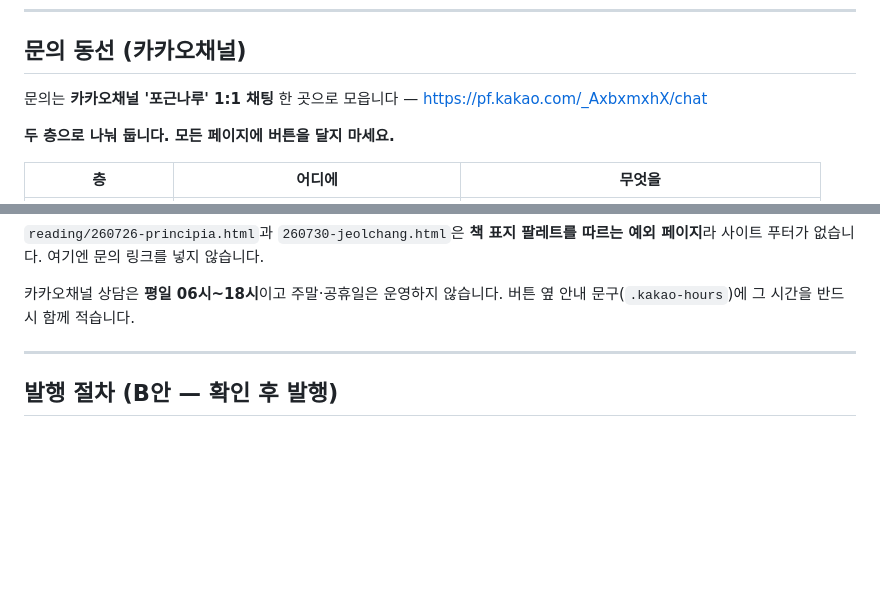
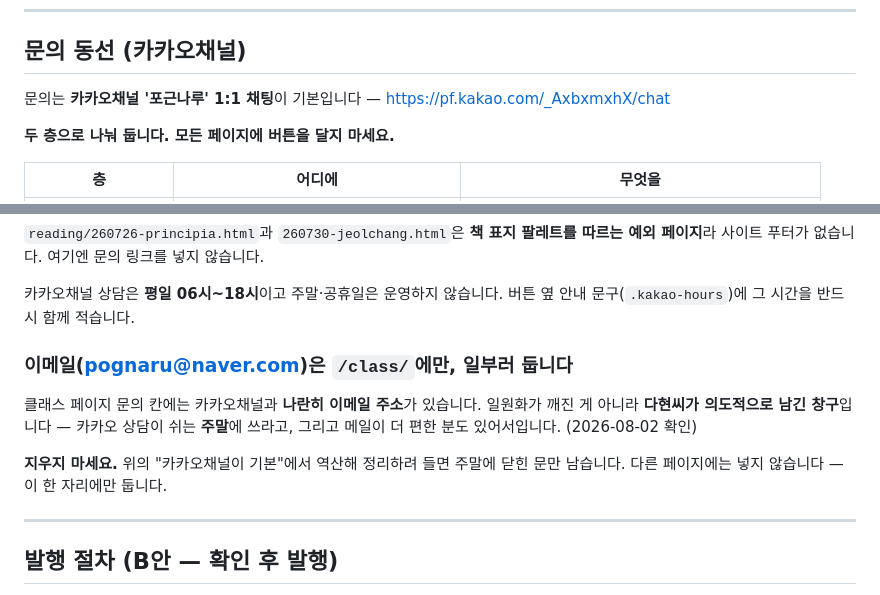
Before and after one commit to POGNARU/POGNARU.github.io, a Markdown page: README.md, 2 parts joined by grey strips. Drawn GitHub-style; blank space fills up the shorter version.

Commit message:
README — 이메일 창구는 실수가 아니라 주말 대비다
/class/ 문의 칸의 pognaru@naver.com을 다현씨가 일부러 남긴 것으로
확인(2026-08-02). 카카오 상담이 평일 06~18시뿐이라 주말에 닫힌 문만
남지 않게 하려는 장치이고, 메일이 편한 분을 위한 자리이기도 하다.

- "카카오채널 한 곳으로 모읍니다" → "카카오채널이 기본입니다"
  규칙에서 역산해 이메일을 지우는 일이 없도록 문장을 고쳤다
- 이메일 창구 항목 신설: /class/에만 두고 지우지 말 것

페이지는 맞았고 README가 낡았던 경우다.

Co-Authored-By: Claude <noreply@anthropic.com>
Claude-Session: https://claude.ai/code/session_01RQLg8rkKBBR1LJivvQwmDw

```diff
--- a/README.md
+++ b/README.md
@@ -355,7 +355,7 @@ DNS는 Cloudflare에서 관리합니다. apex(`@`)에 A 레코드 네 개:
 
 ## 문의 동선 (카카오채널)
 
-문의는 **카카오채널 '포근나루' 1:1 채팅** 한 곳으로 모읍니다 — https://pf.kakao.com/_AxbxmxhX/chat
+문의는 **카카오채널 '포근나루' 1:1 채팅**이 기본입니다 — https://pf.kakao.com/_AxbxmxhX/chat
 
 **두 층으로 나눠 둡니다. 모든 페이지에 버튼을 달지 마세요.**
 
@@ -369,6 +369,12 @@ DNS는 Cloudflare에서 관리합니다. apex(`@`)에 A 레코드 네 개:
 `reading/260726-principia.html`과 `260730-jeolchang.html`은 **책 표지 팔레트를 따르는 예외 페이지**라 사이트 푸터가 없습니다. 여기엔 문의 링크를 넣지 않습니다.
 
 카카오채널 상담은 **평일 06시~18시**이고 주말·공휴일은 운영하지 않습니다. 버튼 옆 안내 문구(`.kakao-hours`)에 그 시간을 반드시 함께 적습니다.
+
+### 이메일(pognaru@naver.com)은 `/class/`에만, 일부러 둡니다
+
+클래스 페이지 문의 칸에는 카카오채널과 **나란히 이메일 주소**가 있습니다. 일원화가 깨진 게 아니라 **다현씨가 의도적으로 남긴 창구**입니다 — 카카오 상담이 쉬는 **주말**에 쓰라고, 그리고 메일이 더 편한 분도 있어서입니다. (2026-08-02 확인)
+
+**지우지 마세요.** 위의 "카카오채널이 기본"에서 역산해 정리하려 들면 주말에 닫힌 문만 남습니다. 다른 페이지에는 넣지 않습니다 — 이 한 자리에만 둡니다.
 
 ---
 
```
